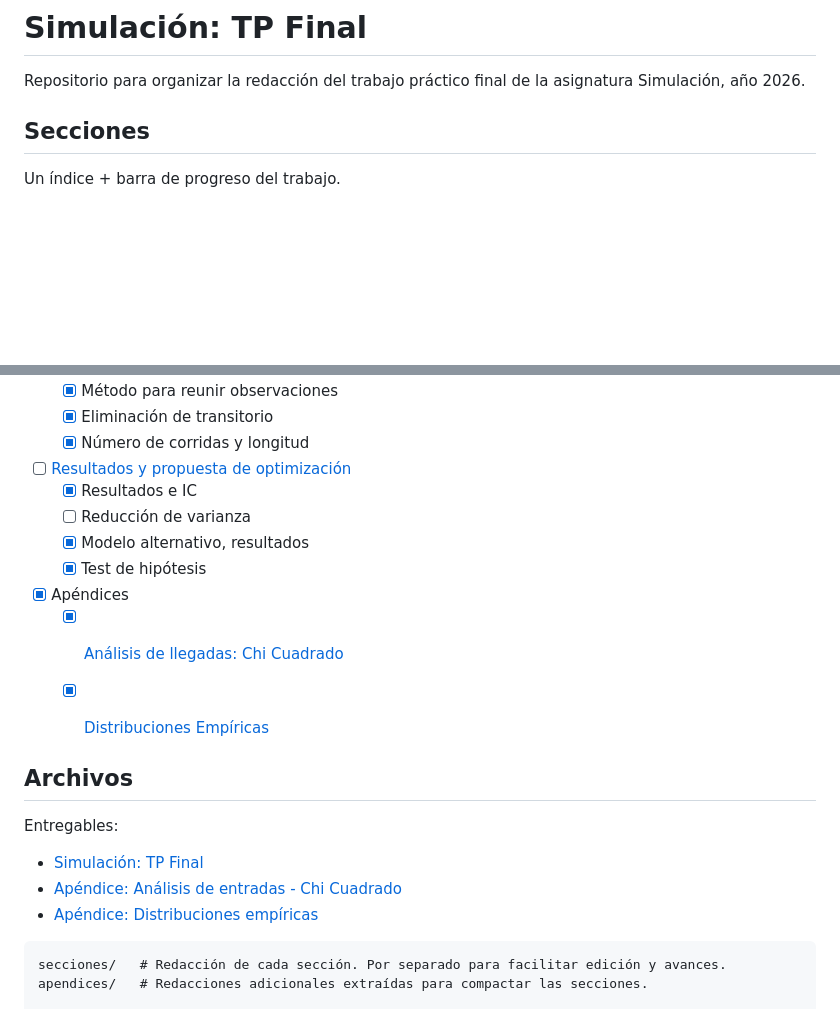
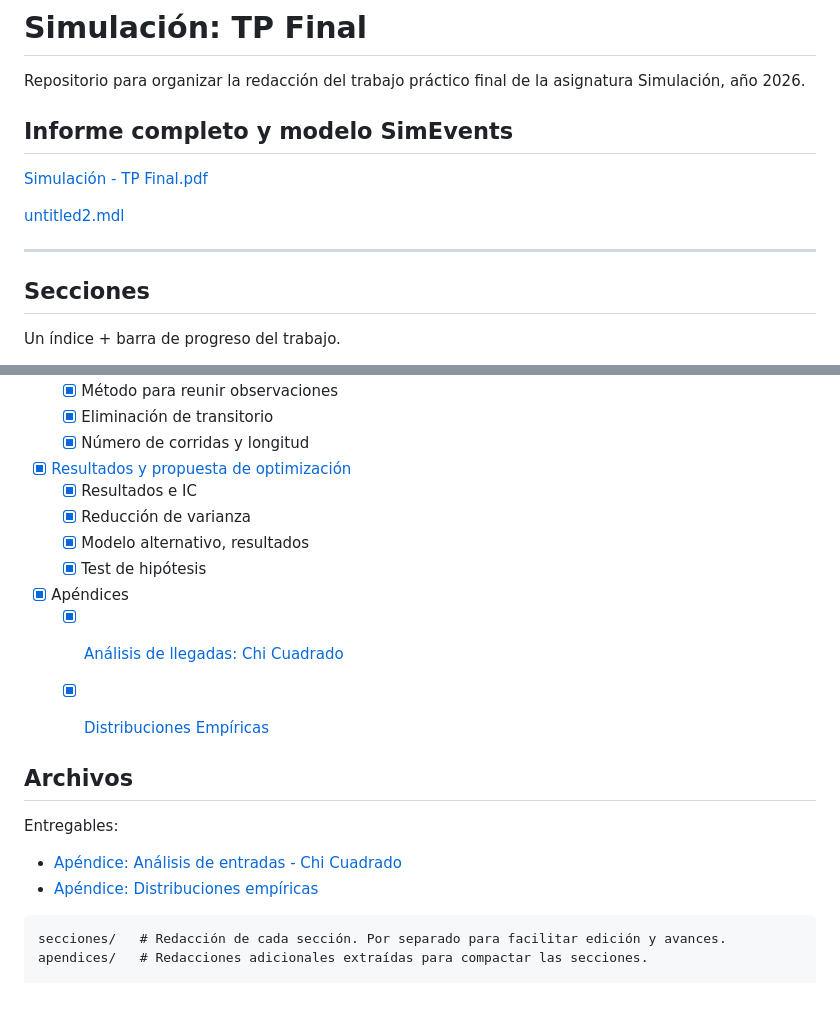
Before and after one commit to JeroAita/26-simulacion-tp, a Markdown page: README.md, 2 parts joined by grey strips. GitHub-like rendering; blank space fills up the shorter version.

Commit message:
Ajustes finales 2

```diff
--- a/README.md
+++ b/README.md
@@ -2,6 +2,14 @@
 # Simulación: TP Final
 
 Repositorio para organizar la redacción del trabajo práctico final de la asignatura Simulación, año 2026.
+
+## Informe completo y modelo SimEvents
+
+[Simulación - TP Final.pdf](Simulación-TP-Final.pdf)
+
+[untitled2.mdl](untitled2.mdl)
+
+---
 
 ## Secciones
 
@@ -29,9 +37,9 @@ Un índice + barra de progreso del trabajo.
   - [x] Método para reunir observaciones
   - [x] Eliminación de transitorio
   - [x] Número de corridas y longitud
-- [ ] [Resultados y propuesta de optimización](secciones/6_resultados.md)
+- [x] [Resultados y propuesta de optimización](secciones/6_resultados.md)
   - [x] Resultados e IC
-  - [ ] Reducción de varianza
+  - [x] Reducción de varianza
   - [x] Modelo alternativo, resultados
   - [x] Test de hipótesis
 - [x] Apéndices
@@ -42,9 +50,8 @@ Un índice + barra de progreso del trabajo.
 ## Archivos
 
 Entregables:
-- [Simulación: TP Final](entregables/simulacion_tp_final.md)
-- [Apéndice: Análisis de entradas - Chi Cuadrado](entregables/analisis_entradas_chi_cuadrado.md)
-- [Apéndice: Distribuciones empíricas](entregables/distribuciones_empiricas.md)
+- [Apéndice: Análisis de entradas - Chi Cuadrado](apendices/analisis_entradas_chi_cuadrado.md)
+- [Apéndice: Distribuciones empíricas](apendices/distribuciones_empiricas.md)
 
 ~~~
 secciones/   # Redacción de cada sección. Por separado para facilitar edición y avances.
```
Also changed, not shown: src/transitorio_C.png, src/transitorio_N.png, src/transitorio_Nq.png, src/transitorio_Ws.png, 6 other files.
